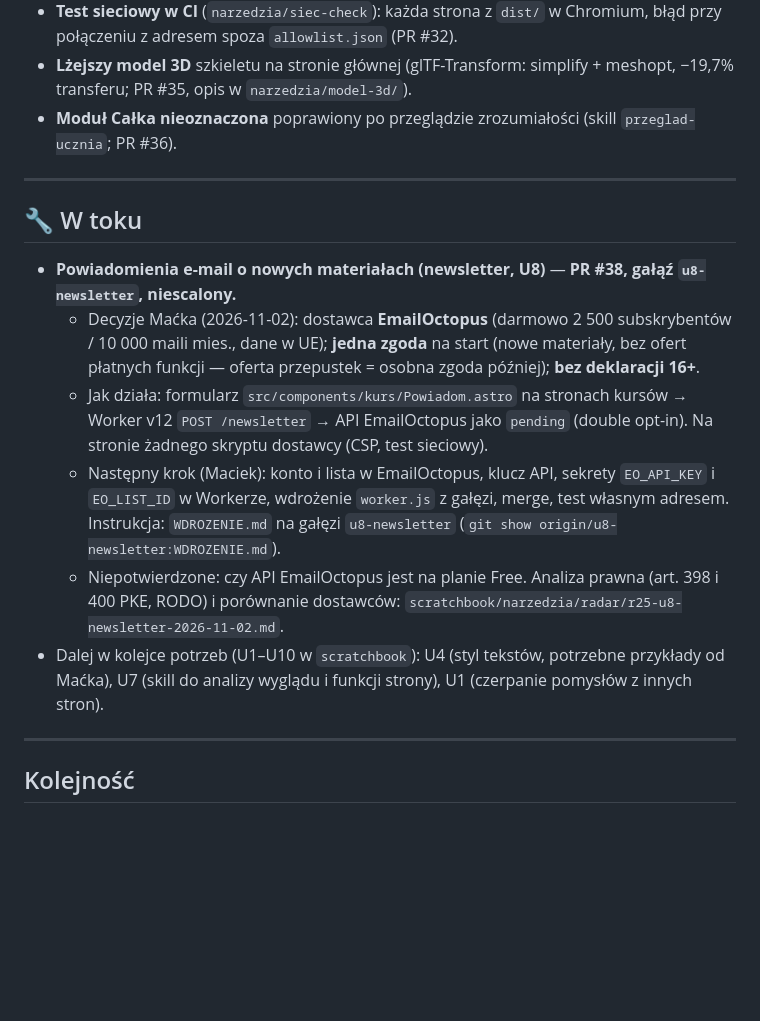
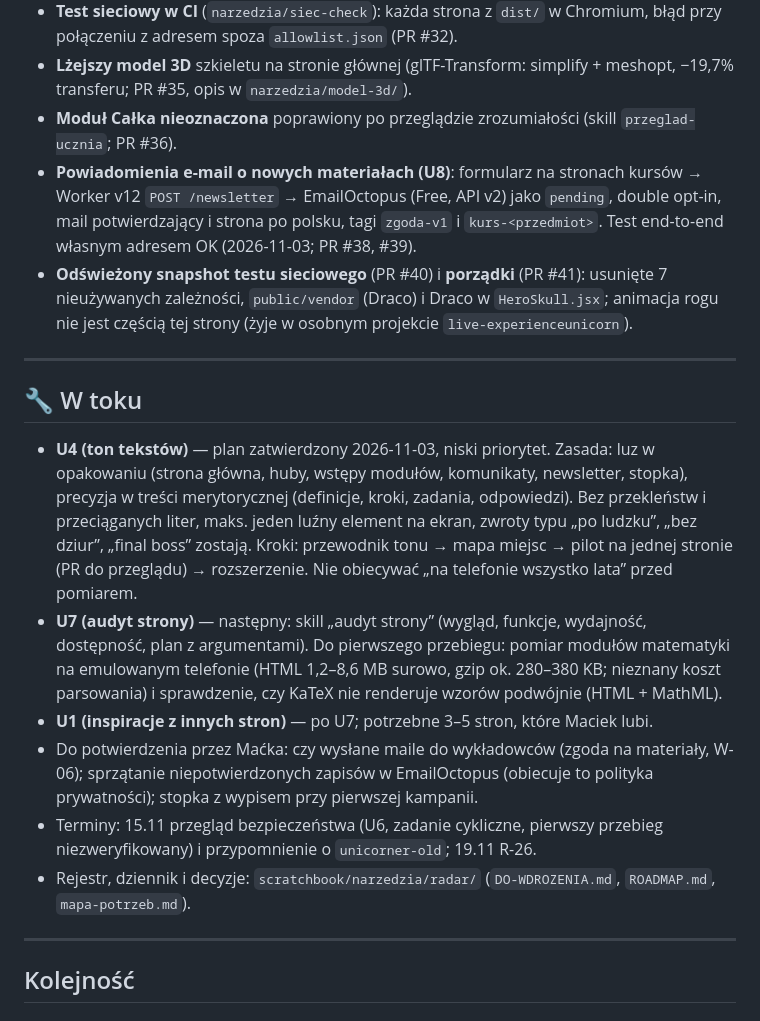
Before and after one commit to maciekstrzyzewski1-droid/unicorner, a Markdown page: ROADMAP.md, the part around one of its changes. Drawn GitHub-style; blank space fills up the shorter version.

Commit message:
ROADMAP: stan na 2026-11-03 (U8 zrobione, U4 plan, kolejka U7 i U1)
Co-Authored-By: Claude Sonnet 5.5 <noreply@anthropic.com>
Claude-Session: https://claude.ai/code/session_01E6JZPavucaacpV8jWgyFzS

```diff
--- a/ROADMAP.md
+++ b/ROADMAP.md
@@ -31,16 +31,18 @@ Priorytet: **1 → 2** na pierwszym planie, **3** lekko w tle, **4 z twardym bud
 - **Test sieciowy w CI** (`narzedzia/siec-check`): każda strona z `dist/` w Chromium, błąd przy połączeniu z adresem spoza `allowlist.json` (PR #32).
 - **Lżejszy model 3D** szkieletu na stronie głównej (glTF-Transform: simplify + meshopt, −19,7% transferu; PR #35, opis w `narzedzia/model-3d/`).
 - **Moduł Całka nieoznaczona** poprawiony po przeglądzie zrozumiałości (skill `przeglad-ucznia`; PR #36).
+- **Powiadomienia e-mail o nowych materiałach (U8)**: formularz na stronach kursów → Worker v12 `POST /newsletter` → EmailOctopus (Free, API v2) jako `pending`, double opt-in, mail potwierdzający i strona po polsku, tagi `zgoda-v1` i `kurs-<przedmiot>`. Test end-to-end własnym adresem OK (2026-11-03; PR #38, #39).
+- **Odświeżony snapshot testu sieciowego** (PR #40) i **porządki** (PR #41): usunięte 7 nieużywanych zależności, `public/vendor` (Draco) i Draco w `HeroSkull.jsx`; animacja rogu nie jest częścią tej strony (żyje w osobnym projekcie `live-experienceunicorn`).
 
 ---
 
 ## 🔧 W toku
-- **Powiadomienia e-mail o nowych materiałach (newsletter, U8)** — **PR #38, gałąź `u8-newsletter`, niescalony.**
-  - Decyzje Maćka (2026-11-02): dostawca **EmailOctopus** (darmowo 2 500 subskrybentów / 10 000 maili mies., dane w UE); **jedna zgoda** na start (nowe materiały, bez ofert płatnych funkcji — oferta przepustek = osobna zgoda później); **bez deklaracji 16+**.
-  - Jak działa: formularz `src/components/kurs/Powiadom.astro` na stronach kursów → Worker v12 `POST /newsletter` → API EmailOctopus jako `pending` (double opt-in). Na stronie żadnego skryptu dostawcy (CSP, test sieciowy).
-  - Następny krok (Maciek): konto i lista w EmailOctopus, klucz API, sekrety `EO_API_KEY` i `EO_LIST_ID` w Workerze, wdrożenie `worker.js` z gałęzi, merge, test własnym adresem. Instrukcja: `WDROZENIE.md` na gałęzi `u8-newsletter` (`git show origin/u8-newsletter:WDROZENIE.md`).
-  - Niepotwierdzone: czy API EmailOctopus jest na planie Free. Analiza prawna (art. 398 i 400 PKE, RODO) i porównanie dostawców: `scratchbook/narzedzia/radar/r25-u8-newsletter-2026-11-02.md`.
-- Dalej w kolejce potrzeb (U1–U10 w `scratchbook`): U4 (styl tekstów, potrzebne przykłady od Maćka), U7 (skill do analizy wyglądu i funkcji strony), U1 (czerpanie pomysłów z innych stron).
+- **U4 (ton tekstów)** — plan zatwierdzony 2026-11-03, niski priorytet. Zasada: luz w opakowaniu (strona główna, huby, wstępy modułów, komunikaty, newsletter, stopka), precyzja w treści merytorycznej (definicje, kroki, zadania, odpowiedzi). Bez przekleństw i przeciąganych liter, maks. jeden luźny element na ekran, zwroty typu „po ludzku”, „bez dziur”, „final boss” zostają. Kroki: przewodnik tonu → mapa miejsc → pilot na jednej stronie (PR do przeglądu) → rozszerzenie. Nie obiecywać „na telefonie wszystko lata” przed pomiarem.
+- **U7 (audyt strony)** — następny: skill „audyt strony” (wygląd, funkcje, wydajność, dostępność, plan z argumentami). Do pierwszego przebiegu: pomiar modułów matematyki na emulowanym telefonie (HTML 1,2–8,6 MB surowo, gzip ok. 280–380 KB; nieznany koszt parsowania) i sprawdzenie, czy KaTeX nie renderuje wzorów podwójnie (HTML + MathML).
+- **U1 (inspiracje z innych stron)** — po U7; potrzebne 3–5 stron, które Maciek lubi.
+- Do potwierdzenia przez Maćka: czy wysłane maile do wykładowców (zgoda na materiały, W-06); sprzątanie niepotwierdzonych zapisów w EmailOctopus (obiecuje to polityka prywatności); stopka z wypisem przy pierwszej kampanii.
+- Terminy: 15.11 przegląd bezpieczeństwa (U6, zadanie cykliczne, pierwszy przebieg niezweryfikowany) i przypomnienie o `unicorner-old`; 19.11 R-26.
+- Rejestr, dziennik i decyzje: `scratchbook/narzedzia/radar/` (`DO-WDROZENIA.md`, `ROADMAP.md`, `mapa-potrzeb.md`).
 
 ---
 
```
Also changed, not shown: other parts of ROADMAP.md (+1 -1 lines).
